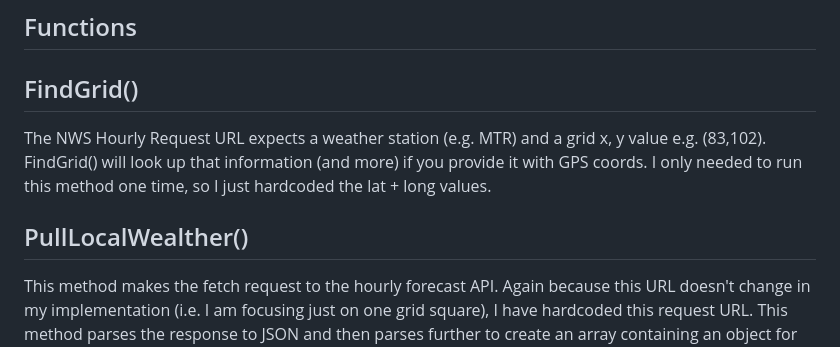
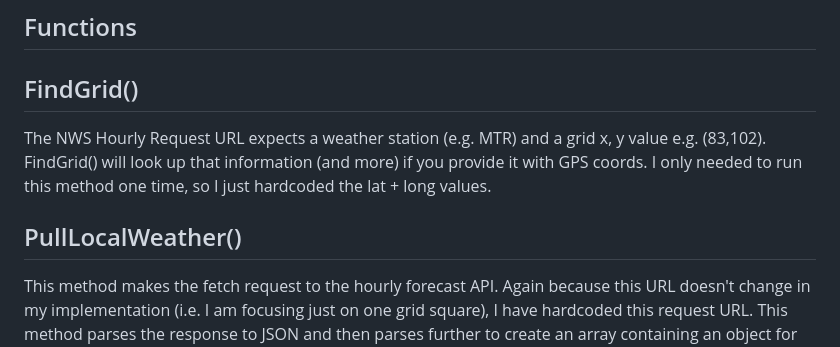
Before and after one commit to ddectis/sfwx, a Markdown page: README.md, the part around the change. Drawn GitHub-style.

```diff
--- a/README.md
+++ b/README.md
@@ -21,7 +21,7 @@ FindGrid()
 -
 The NWS Hourly Request URL expects a weather station (e.g. MTR) and a grid x, y value e.g. (83,102). FindGrid() will look up that information (and more) if you provide it with GPS coords. I only needed to run this method one time, so I just hardcoded the lat + long values.
 
-PullLocalWealther()
+PullLocalWeather()
 -
 This method makes the fetch request to the hourly forecast API. Again because this URL doesn't change in my implementation (i.e. I am focusing just on one grid square), I have hardcoded this request URL. This method parses the response to JSON and then parses further to create an array containing an object for each hourly forecast.
 
```
